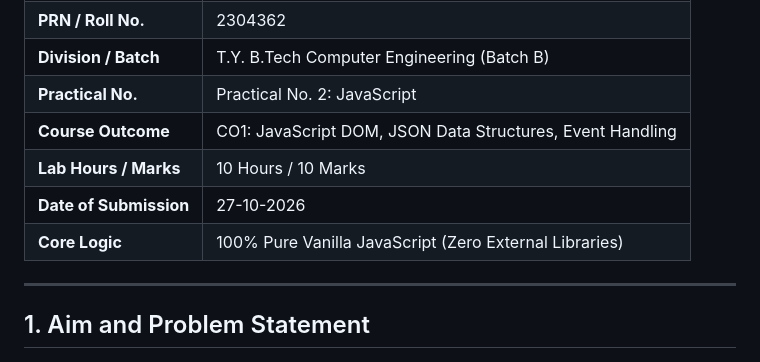
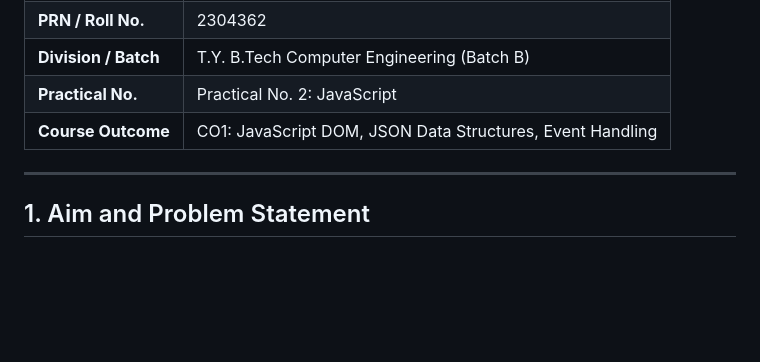
Before and after one commit to Ayush1702j/WT2, a Markdown page: PRN_Name_P2_Report.md, the part around the change. Rendered like a GitHub page; blank space fills up the shorter version.

Commit message:
Update PRN_Name_P2_Report by removing details
Removed lab hours, submission date, and core logic details.

```diff
--- a/PRN_Name_P2_Report.md
+++ b/PRN_Name_P2_Report.md
@@ -14,9 +14,7 @@
 | **Division / Batch** | T.Y. B.Tech Computer Engineering (Batch B) |
 | **Practical No.** | Practical No. 2: JavaScript |
 | **Course Outcome** | CO1: JavaScript DOM, JSON Data Structures, Event Handling |
-| **Lab Hours / Marks** | 10 Hours / 10 Marks |
-| **Date of Submission**| 27-10-2026 |
-| **Core Logic** | 100% Pure Vanilla JavaScript (Zero External Libraries) |
+
 
 ---
 
```
